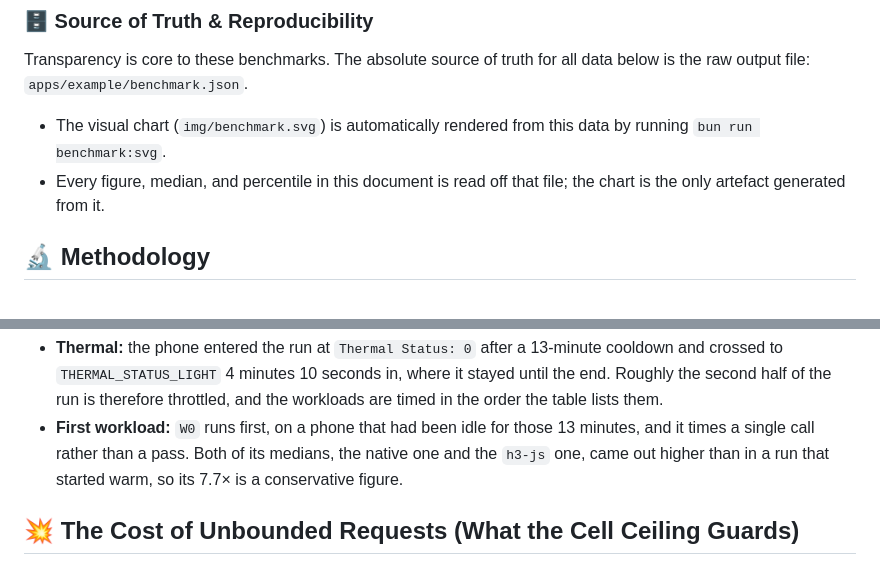
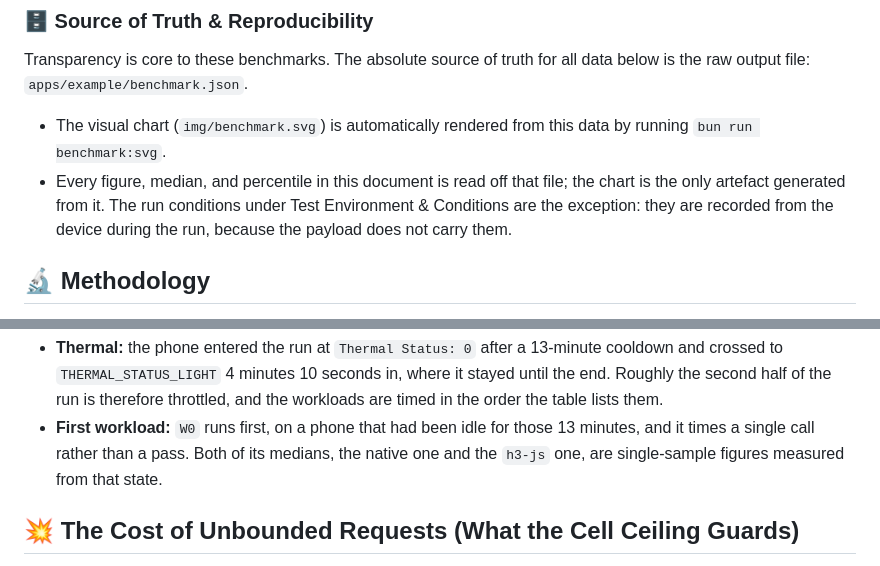
Before and after one commit to vgorte/react-native-h3, a Markdown page: docs/benchmark.md, 2 parts joined by grey strips. Rendered like a GitHub page.

Commit message:
docs: state the W0 and run-condition caveats without inferring causes
The W0 bullet now stops at what the payload and the run log support: the row runs first, after the idle period, and times a single call. The source-of-truth list names the run conditions as the one part not read off the payload, because the payload does not carry them.

```diff
--- a/docs/benchmark.md
+++ b/docs/benchmark.md
@@ -12,7 +12,9 @@ output file: `apps/example/benchmark.json`.
 - The visual chart (`img/benchmark.svg`) is automatically rendered from this data by running
   `bun run benchmark:svg`.
 - Every figure, median, and percentile in this document is read off that file; the chart is the only
-  artefact generated from it.
+  artefact generated from it. The run conditions under Test Environment & Conditions are the
+  exception: they are recorded from the device during the run, because the payload does not carry
+  them.
 
 ## 🔬 Methodology
 
@@ -165,7 +167,7 @@ Two conditions are worth naming because they shape the numbers above:
   table lists them.
 - **First workload:** `W0` runs first, on a phone that had been idle for those 13 minutes, and it
   times a single call rather than a pass. Both of its medians, the native one and the `h3-js` one,
-  came out higher than in a run that started warm, so its 7.7× is a conservative figure.
+  are single-sample figures measured from that state.
 
 ## 💥 The Cost of Unbounded Requests (What the Cell Ceiling Guards)
 
```
